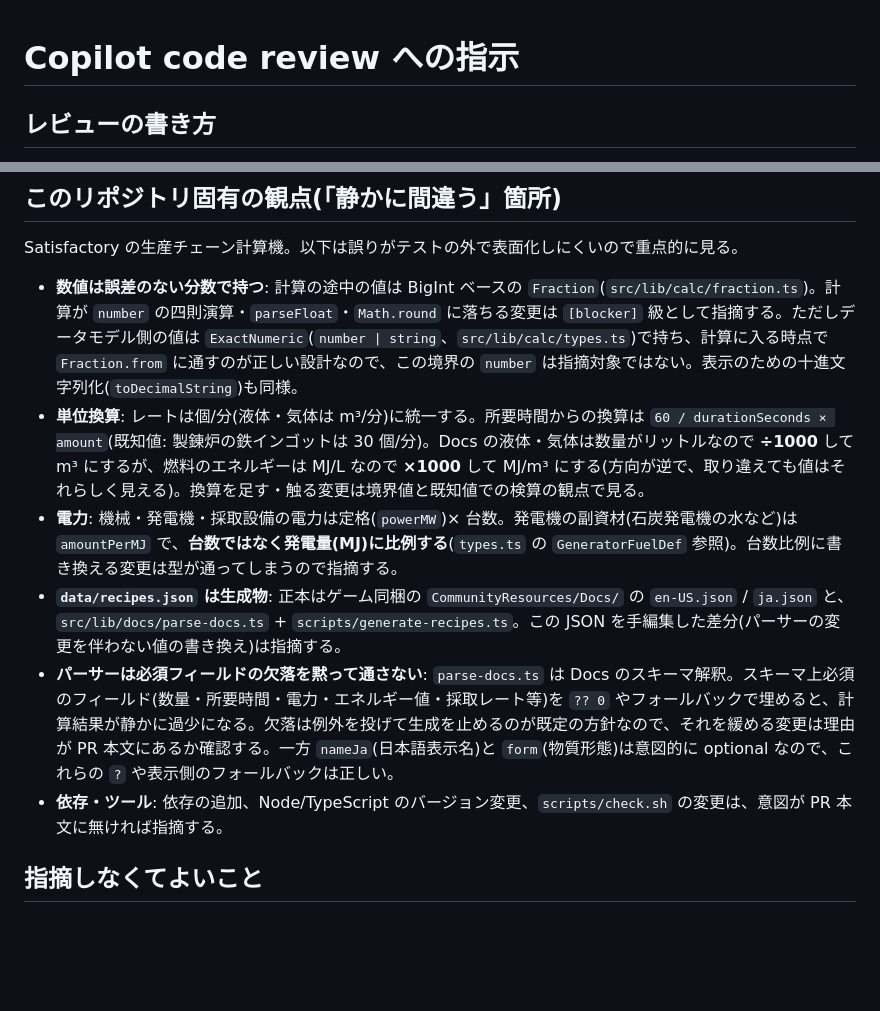
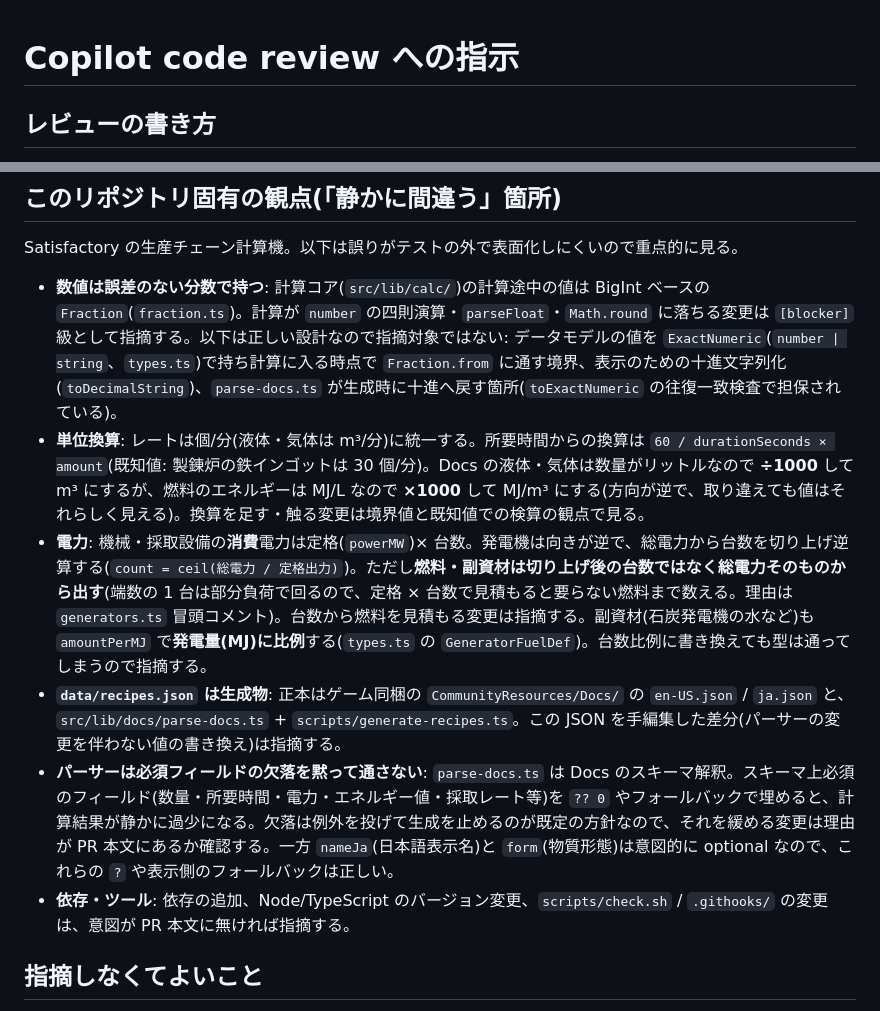
Before and after one commit to fumimi23/ficsit-calc, a Markdown page: .github/copilot-instructions.md, 2 parts joined by grey strips. Drawn GitHub-style; blank space fills up the shorter version.

Commit message:
fix: 電力の記述を実装に合わせ、分数規約のスコープを戻す
発電機の電力を「定格 x 台数」と書いていたが、generators.ts は台数だけ切り上げ、
燃料・副資材は総電力から出す(端数の 1 台は部分負荷で回るため)。避けている
計算方法を規約として教えていたので、実装の設計判断どおりに書き直す。

分数規約から src/lib/calc/ のスコープ語が落ちていたため、parse-docs.ts の
意図的な十進変換(往復一致検査で担保)まで誤指摘させうる状態だった。戻す。

あわせて冒頭の限界注記を実測に合わせ(総評の要約文は日本語になる回もある)、
ローカル CI の対象に .githooks/ を明示する。

```diff
--- a/.github/copilot-instructions.md
+++ b/.github/copilot-instructions.md
@@ -2,8 +2,9 @@
 
 <!-- Copilot code review は PR の head ブランチにあるこのファイルを読む(issue #55)。
      Copilot が繰り返す誤指摘は返信・👎・Resolve では止まらないので、根拠となる規約をここに書いて事前に抑える。
-     実測(PR #57)で分かった限界: 総評の定型部分(見出し・overview・ファイル要約)は英語のままで、
-     指摘が「Suppressed comments」に畳まれるかも指示では制御できない。下の 2 項目はあくまで要望 -->
+     実測(#54 と #57 の比較)で分かった限界: 総評の見出しと「Review details」等の定型ラベルは英語固定。
+     総評の要約文が日本語になるかは回によってぶれる。指摘が「Suppressed comments」に畳まれるかも
+     指示では制御できない。下の 2 項目はあくまで要望 -->
 
 ## レビューの書き方
 
@@ -22,12 +23,12 @@
 
 Satisfactory の生産チェーン計算機。以下は誤りがテストの外で表面化しにくいので重点的に見る。
 
-- **数値は誤差のない分数で持つ**: 計算の途中の値は BigInt ベースの `Fraction`(`src/lib/calc/fraction.ts`)。計算が `number` の四則演算・`parseFloat`・`Math.round` に落ちる変更は `[blocker]` 級として指摘する。ただしデータモデル側の値は `ExactNumeric`(`number | string`、`src/lib/calc/types.ts`)で持ち、計算に入る時点で `Fraction.from` に通すのが正しい設計なので、この境界の `number` は指摘対象ではない。表示のための十進文字列化(`toDecimalString`)も同様。
+- **数値は誤差のない分数で持つ**: 計算コア(`src/lib/calc/`)の計算途中の値は BigInt ベースの `Fraction`(`fraction.ts`)。計算が `number` の四則演算・`parseFloat`・`Math.round` に落ちる変更は `[blocker]` 級として指摘する。以下は正しい設計なので指摘対象ではない: データモデルの値を `ExactNumeric`(`number | string`、`types.ts`)で持ち計算に入る時点で `Fraction.from` に通す境界、表示のための十進文字列化(`toDecimalString`)、`parse-docs.ts` が生成時に十進へ戻す箇所(`toExactNumeric` の往復一致検査で担保されている)。
 - **単位換算**: レートは個/分(液体・気体は m³/分)に統一する。所要時間からの換算は `60 / durationSeconds × amount`(既知値: 製錬炉の鉄インゴットは 30 個/分)。Docs の液体・気体は数量がリットルなので **÷1000** して m³ にするが、燃料のエネルギーは MJ/L なので **×1000** して MJ/m³ にする(方向が逆で、取り違えても値はそれらしく見える)。換算を足す・触る変更は境界値と既知値での検算の観点で見る。
-- **電力**: 機械・発電機・採取設備の電力は定格(`powerMW`)× 台数。発電機の副資材(石炭発電機の水など)は `amountPerMJ` で、**台数ではなく発電量(MJ)に比例する**(`types.ts` の `GeneratorFuelDef` 参照)。台数比例に書き換える変更は型が通ってしまうので指摘する。
+- **電力**: 機械・採取設備の**消費**電力は定格(`powerMW`)× 台数。発電機は向きが逆で、総電力から台数を切り上げ逆算する(`count = ceil(総電力 / 定格出力)`)。ただし**燃料・副資材は切り上げ後の台数ではなく総電力そのものから出す**(端数の 1 台は部分負荷で回るので、定格 × 台数で見積もると要らない燃料まで数える。理由は `generators.ts` 冒頭コメント)。台数から燃料を見積もる変更は指摘する。副資材(石炭発電機の水など)も `amountPerMJ` で**発電量(MJ)に比例**する(`types.ts` の `GeneratorFuelDef`)。台数比例に書き換えても型は通ってしまうので指摘する。
 - **`data/recipes.json` は生成物**: 正本はゲーム同梱の `CommunityResources/Docs/` の `en-US.json` / `ja.json` と、`src/lib/docs/parse-docs.ts` + `scripts/generate-recipes.ts`。この JSON を手編集した差分(パーサーの変更を伴わない値の書き換え)は指摘する。
 - **パーサーは必須フィールドの欠落を黙って通さない**: `parse-docs.ts` は Docs のスキーマ解釈。スキーマ上必須のフィールド(数量・所要時間・電力・エネルギー値・採取レート等)を `?? 0` やフォールバックで埋めると、計算結果が静かに過少になる。欠落は例外を投げて生成を止めるのが既定の方針なので、それを緩める変更は理由が PR 本文にあるか確認する。一方 `nameJa`(日本語表示名)と `form`(物質形態)は意図的に optional なので、これらの `?` や表示側のフォールバックは正しい。
-- **依存・ツール**: 依存の追加、Node/TypeScript のバージョン変更、`scripts/check.sh` の変更は、意図が PR 本文に無ければ指摘する。
+- **依存・ツール**: 依存の追加、Node/TypeScript のバージョン変更、`scripts/check.sh` / `.githooks/` の変更は、意図が PR 本文に無ければ指摘する。
 
 ## 指摘しなくてよいこと
 
```
